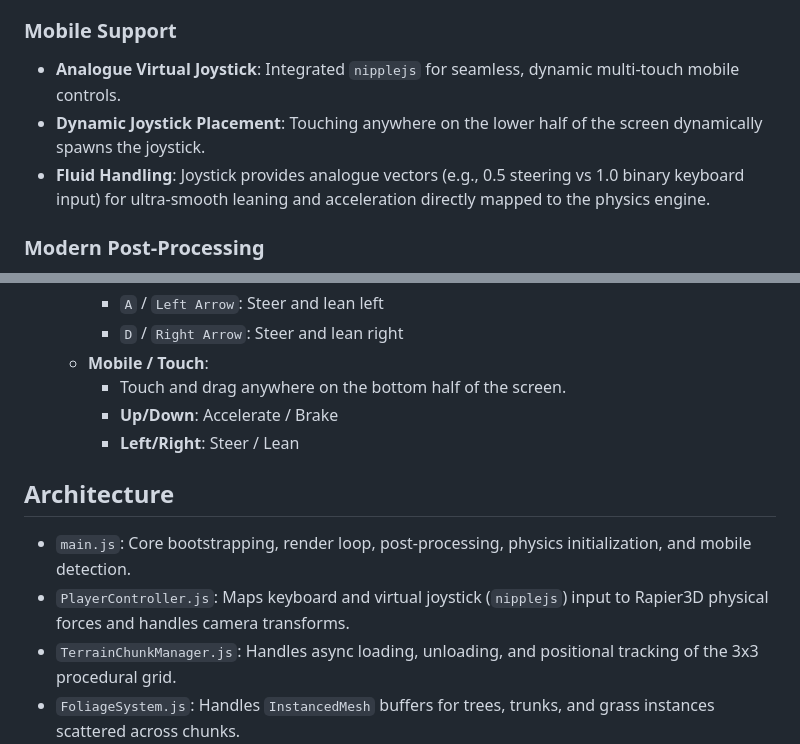
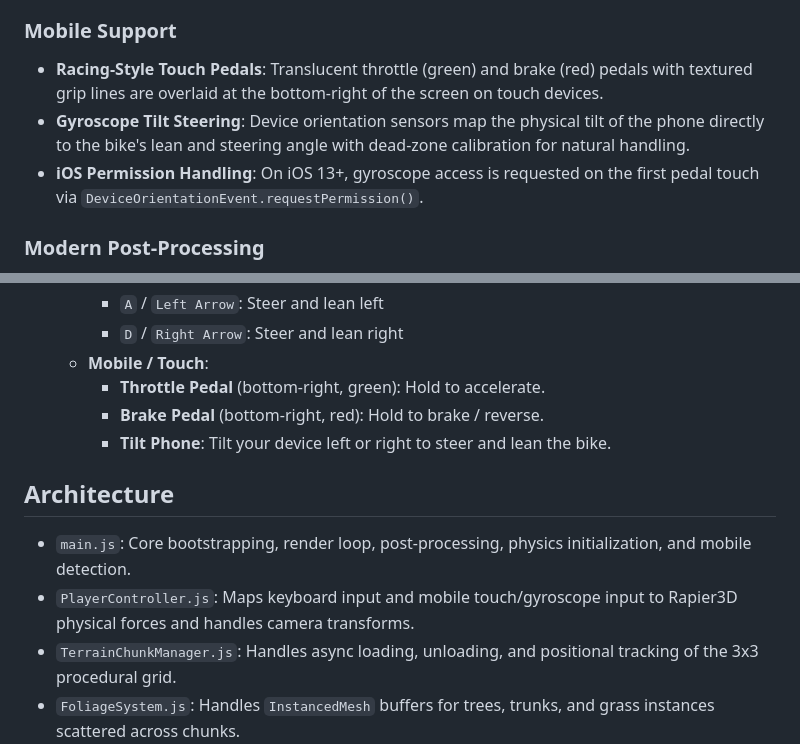
Before and after one commit to Ppratik765/Cycling-game-v2, a Markdown page: README.md, 2 parts joined by grey strips. GitHub-like rendering.

Commit message:
docs: update README to reflect racing pedals + gyroscope tilt controls

```diff
--- a/README.md
+++ b/README.md
@@ -22,9 +22,9 @@ An immersive, infinite procedural cycling simulator built with Three.js and Rapi
 - **Skinned Mesh Rigging**: The player's virtual gloves are dynamically parented to the steering pivot, anchoring the user into the first-person perspective.
 
 ### Mobile Support
-- **Analogue Virtual Joystick**: Integrated `nipplejs` for seamless, dynamic multi-touch mobile controls.
-- **Dynamic Joystick Placement**: Touching anywhere on the lower half of the screen dynamically spawns the joystick.
-- **Fluid Handling**: Joystick provides analogue vectors (e.g., 0.5 steering vs 1.0 binary keyboard input) for ultra-smooth leaning and acceleration directly mapped to the physics engine.
+- **Racing-Style Touch Pedals**: Translucent throttle (green) and brake (red) pedals with textured grip lines are overlaid at the bottom-right of the screen on touch devices.
+- **Gyroscope Tilt Steering**: Device orientation sensors map the physical tilt of the phone directly to the bike's lean and steering angle with dead-zone calibration for natural handling.
+- **iOS Permission Handling**: On iOS 13+, gyroscope access is requested on the first pedal touch via `DeviceOrientationEvent.requestPermission()`.
 
 ### Modern Post-Processing
 - Utilizes `postprocessing` for high-performance RenderPass pipelines.
@@ -52,14 +52,14 @@ An immersive, infinite procedural cycling simulator built with Three.js and Rapi
      - `A` / `Left Arrow`: Steer and lean left
      - `D` / `Right Arrow`: Steer and lean right
    - **Mobile / Touch**:
-     - Touch and drag anywhere on the bottom half of the screen.
-     - **Up/Down**: Accelerate / Brake
-     - **Left/Right**: Steer / Lean
+     - **Throttle Pedal** (bottom-right, green): Hold to accelerate.
+     - **Brake Pedal** (bottom-right, red): Hold to brake / reverse.
+     - **Tilt Phone**: Tilt your device left or right to steer and lean the bike.
 
 ## Architecture
 
 - `main.js`: Core bootstrapping, render loop, post-processing, physics initialization, and mobile detection.
-- `PlayerController.js`: Maps keyboard and virtual joystick (`nipplejs`) input to Rapier3D physical forces and handles camera transforms.
+- `PlayerController.js`: Maps keyboard input and mobile touch/gyroscope input to Rapier3D physical forces and handles camera transforms.
 - `TerrainChunkManager.js`: Handles async loading, unloading, and positional tracking of the 3x3 procedural grid.
 - `FoliageSystem.js`: Handles `InstancedMesh` buffers for trees, trunks, and grass instances scattered across chunks.
 - `PetalParticleSystem.js`: GPU-driven particle mesh that wraps around the player dynamically.
```
